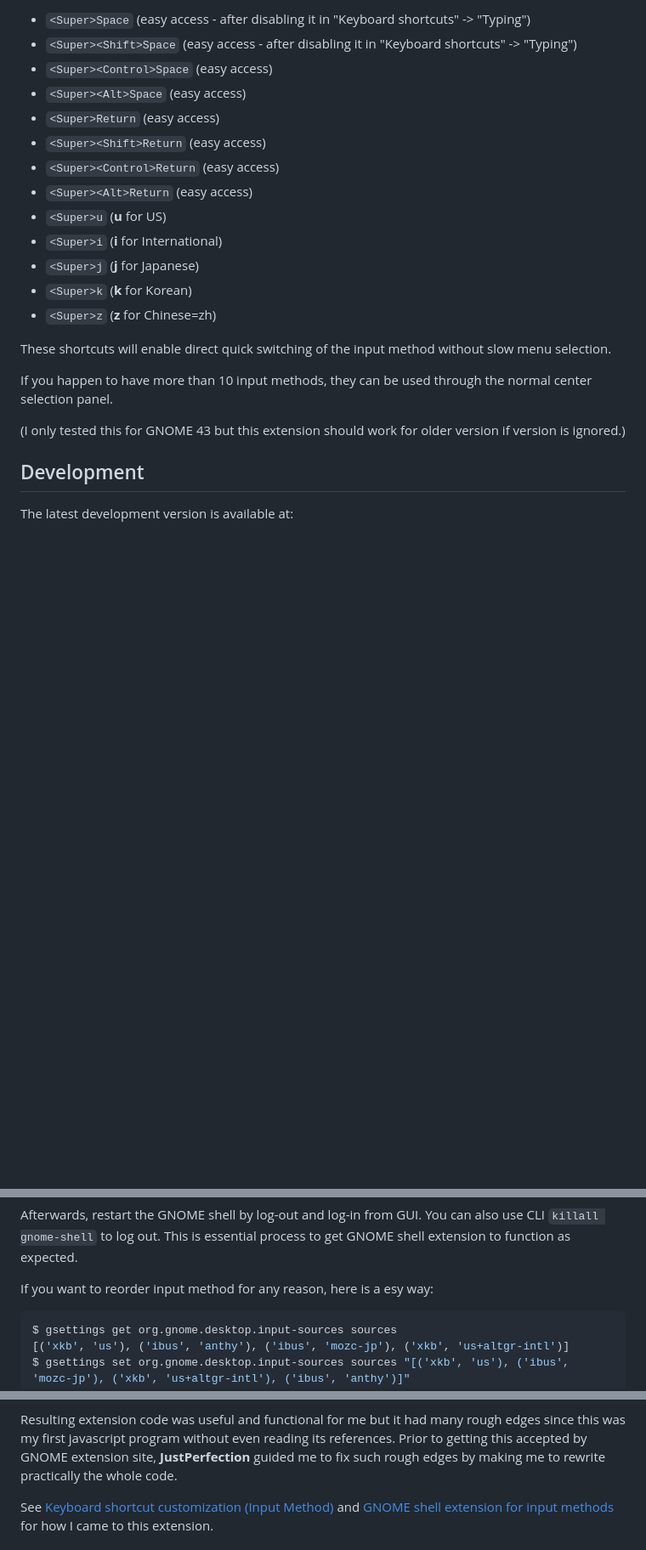
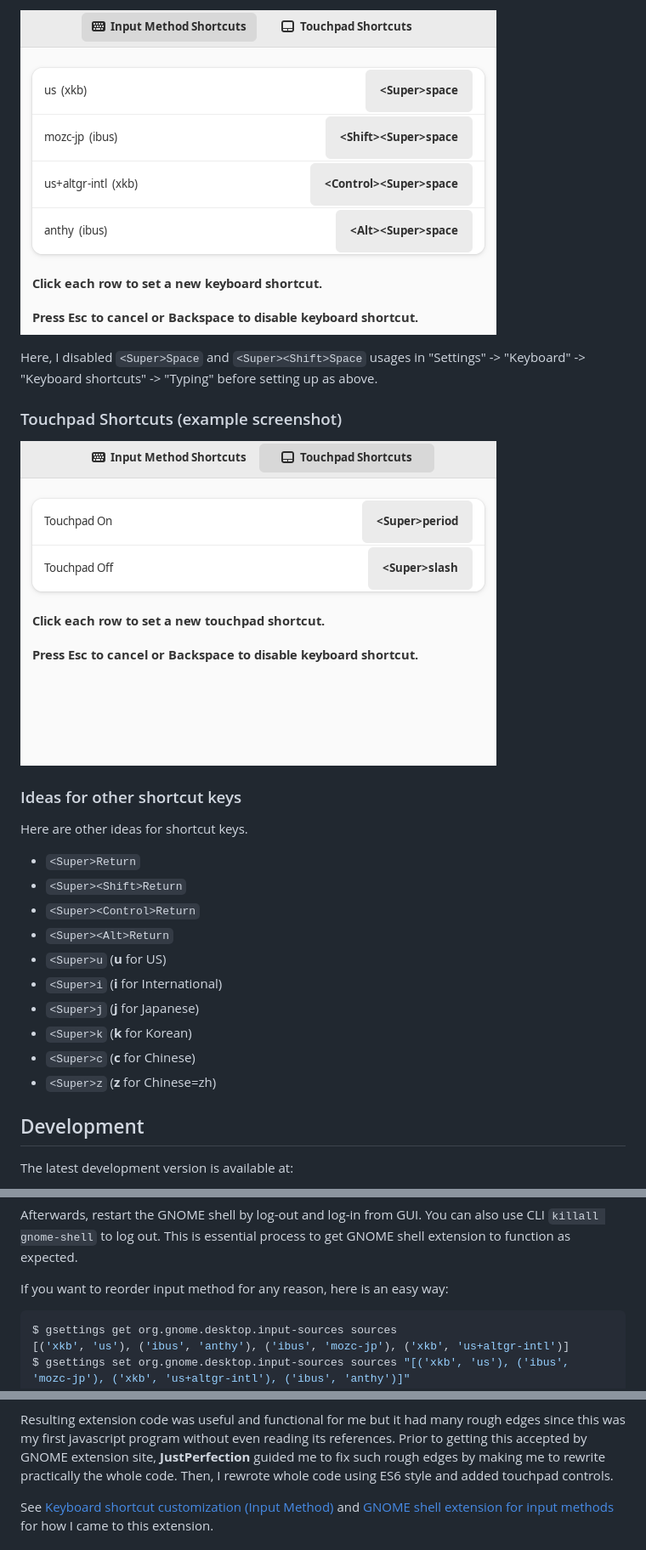
Before and after one commit to osamuaoki/inputmethod-shortcuts, a Markdown page: README.md, 3 parts joined by grey strips. Shown at 85% size. GitHub-like rendering; pictures changed too: pref-inputmethods.png (added), pref-touchpad.png (added); blank space fills up the shorter version.

Commit message:
Add touchpad control shortcuts
Signed-off-by: Osamu Aoki <osamu@debian.org>

````diff
--- a/README.md
+++ b/README.md
@@ -28,23 +46,27 @@ You can set each input method to any unused shortcut keys as you wish.  For exam
 
-- `<Super>Space` (easy access - after disabling it in "Keyboard shortcuts" -> "Typing")
-- `<Super><Shift>Space` (easy access - after disabling it in "Keyboard shortcuts" -> "Typing")
-- `<Super><Control>Space` (easy access)
-- `<Super><Alt>Space` (easy access)
-- `<Super>Return` (easy access)
-- `<Super><Shift>Return` (easy access)
-- `<Super><Control>Return` (easy access)
-- `<Super><Alt>Return` (easy access)
+![Pref - InputMethods](pref-inputmethods.png)
+
+Here, I disabled `<Super>Space` and `<Super><Shift>Space` usages in "Settings"
+-> "Keyboard" -> "Keyboard shortcuts" -> "Typing" before setting up as above.
+
+### Touchpad Shortcuts (example screenshot)
+
+![Pref - Touchpad](pref-touchpad.png)
+
+### Ideas for other shortcut keys
+
+Here are other ideas for shortcut keys.
+
+- `<Super>Return`
+- `<Super><Shift>Return`
+- `<Super><Control>Return`
+- `<Super><Alt>Return`
 - `<Super>u` (**u** for US)
 - `<Super>i` (**i** for International)
 - `<Super>j` (**j** for Japanese)
 - `<Super>k` (**k** for Korean)
+- `<Super>c` (**c** for Chinese)
 - `<Super>z` (**z** for Chinese=zh)
-
-These shortcuts will enable direct quick switching of the input method without slow menu selection.
-
-If you happen to have more than 10 input methods, they can be used through the normal center selection panel.
-
-(I only tested this for GNOME 43 but this extension should work for older version if version is ignored.)
 
 ## Development
 
@@ -68,8 +90,7 @@ Afterwards, restart the GNOME shell by log-out and log-in from GUI.  You can
 also use CLI `killall gnome-shell` to log out.  This is essential process to
 get GNOME shell extension to function as expected.
 
-
-If you want to reorder input method for any reason, here is a esy way:
+If you want to reorder input method for any reason, here is an easy way:
 
 ```sh
 $ gsettings get org.gnome.desktop.input-sources sources
@@ -89,7 +110,8 @@ Resulting extension code was useful and functional for me but it had many rough
 edges since this was my first javascript program without even reading its
 references. Prior to getting this accepted by GNOME extension site,
 **JustPerfection** guided me to fix such rough edges by making me to rewrite
-practically the whole code.
+practically the whole code.  Then, I rewrote whole code using ES6 style and
+added touchpad controls.
 
 See [Keyboard shortcut customization (Input Method)](https://osamuaoki.github.io/en/2023/02/25/debian-usability-2023/#keyboard-shortcut-customization-input-method)
 and [GNOME shell extension for input methods](https://osamuaoki.github.io/en/2023/06/19/gnome-im-1/)
````
Also changed, not shown: other parts of README.md (+27 -9 lines), InputMethods.png (deleted), 4 other files.
